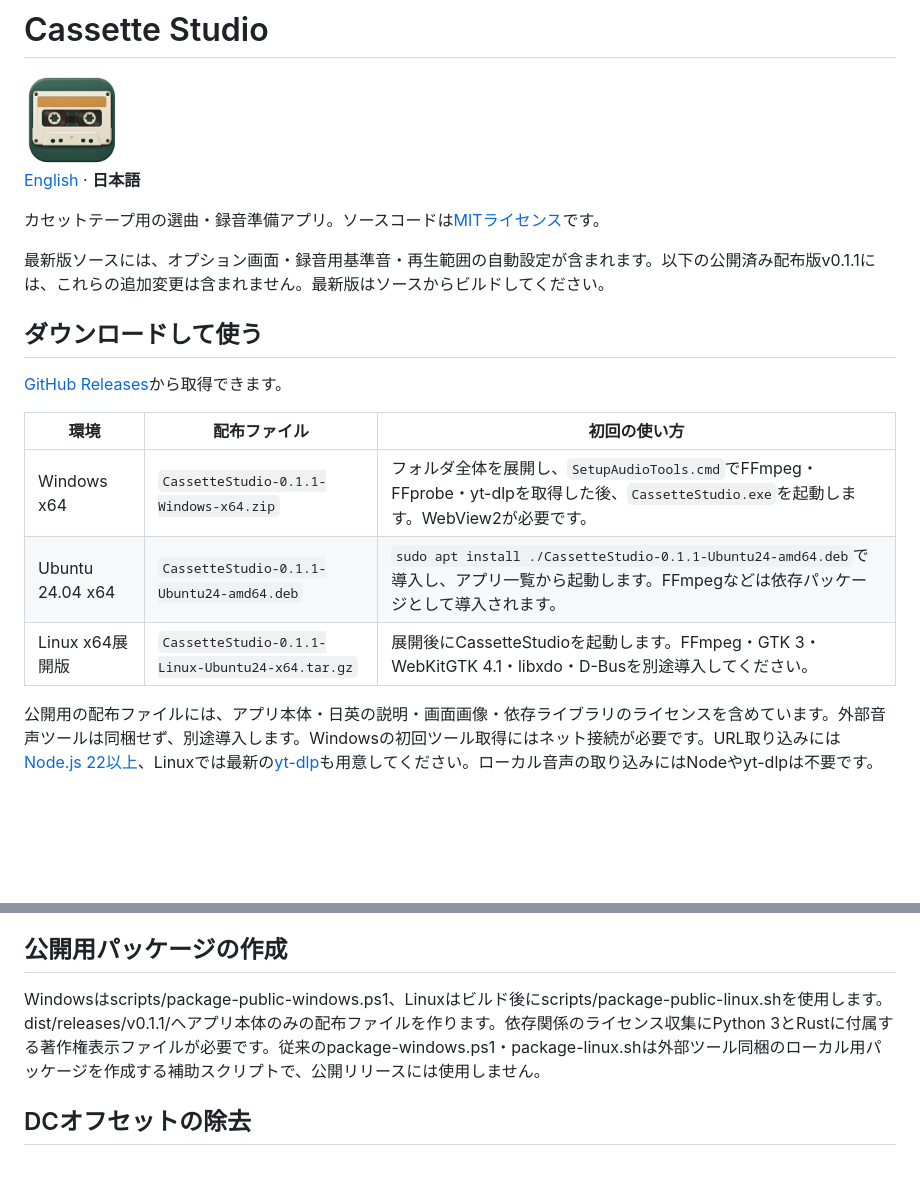
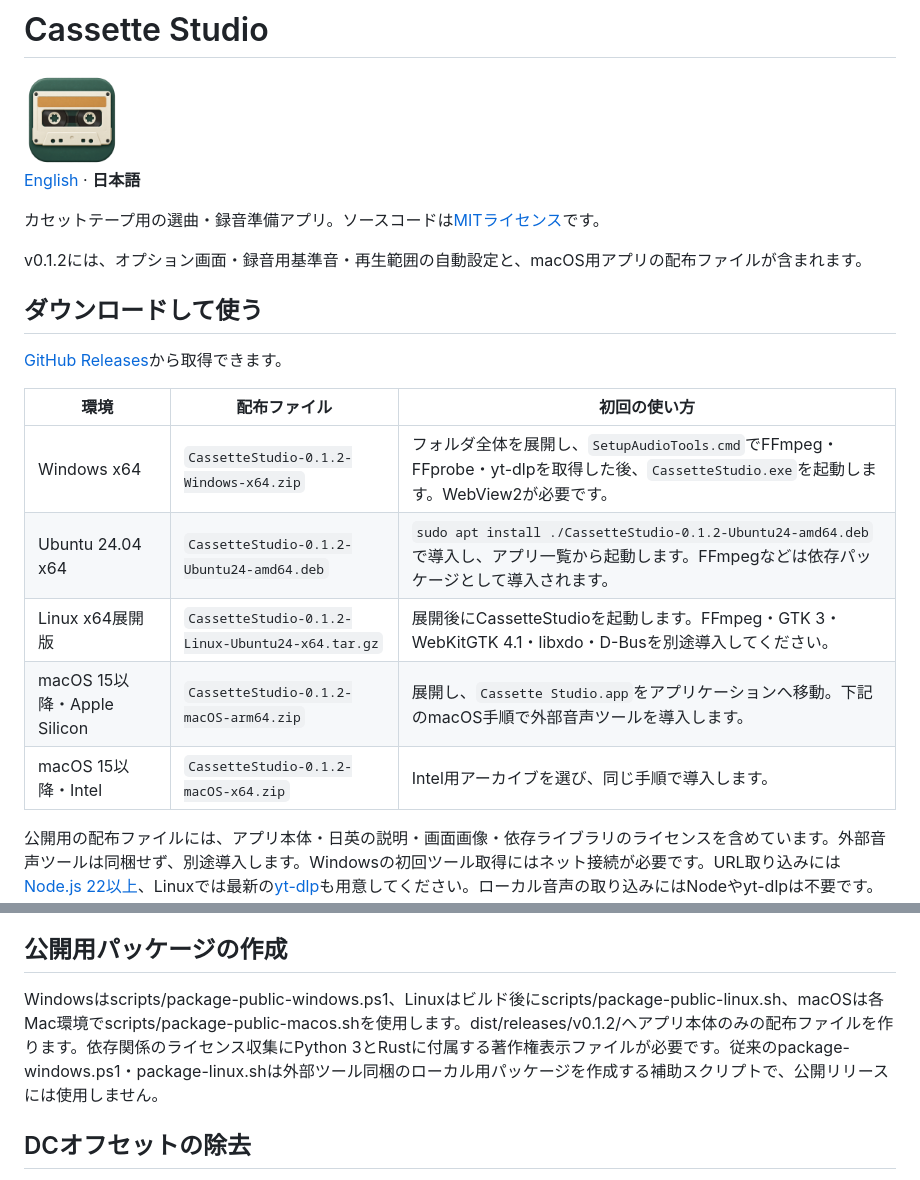
Before and after one commit to syouth2002/CassetteStudio, a Markdown page: README.ja.md, 2 parts joined by grey strips. Rendered like a GitHub page; blank space fills up the shorter version.

```diff
--- a/README.ja.md
+++ b/README.ja.md
@@ -6,7 +6,7 @@
 
 カセットテープ用の選曲・録音準備アプリ。ソースコードは[MITライセンス](LICENSE)です。
 
-最新版ソースには、オプション画面・録音用基準音・再生範囲の自動設定が含まれます。以下の公開済み配布版v0.1.1には、これらの追加変更は含まれません。最新版はソースからビルドしてください。
+v0.1.2には、オプション画面・録音用基準音・再生範囲の自動設定と、macOS用アプリの配布ファイルが含まれます。
 
 ## ダウンロードして使う
 
@@ -14,9 +14,11 @@
 
 | 環境 | 配布ファイル | 初回の使い方 |
 | --- | --- | --- |
-| Windows x64 | `CassetteStudio-0.1.1-Windows-x64.zip` | フォルダ全体を展開し、`SetupAudioTools.cmd`でFFmpeg・FFprobe・yt-dlpを取得した後、`CassetteStudio.exe`を起動します。WebView2が必要です。 |
-| Ubuntu 24.04 x64 | `CassetteStudio-0.1.1-Ubuntu24-amd64.deb` | `sudo apt install ./CassetteStudio-0.1.1-Ubuntu24-amd64.deb`で導入し、アプリ一覧から起動します。FFmpegなどは依存パッケージとして導入されます。 |
-| Linux x64展開版 | `CassetteStudio-0.1.1-Linux-Ubuntu24-x64.tar.gz` | 展開後にCassetteStudioを起動します。FFmpeg・GTK 3・WebKitGTK 4.1・libxdo・D-Busを別途導入してください。 |
+| Windows x64 | `CassetteStudio-0.1.2-Windows-x64.zip` | フォルダ全体を展開し、`SetupAudioTools.cmd`でFFmpeg・FFprobe・yt-dlpを取得した後、`CassetteStudio.exe`を起動します。WebView2が必要です。 |
+| Ubuntu 24.04 x64 | `CassetteStudio-0.1.2-Ubuntu24-amd64.deb` | `sudo apt install ./CassetteStudio-0.1.2-Ubuntu24-amd64.deb`で導入し、アプリ一覧から起動します。FFmpegなどは依存パッケージとして導入されます。 |
+| Linux x64展開版 | `CassetteStudio-0.1.2-Linux-Ubuntu24-x64.tar.gz` | 展開後にCassetteStudioを起動します。FFmpeg・GTK 3・WebKitGTK 4.1・libxdo・D-Busを別途導入してください。 |
+| macOS 15以降・Apple Silicon | `CassetteStudio-0.1.2-macOS-arm64.zip` | 展開し、`Cassette Studio.app`をアプリケーションへ移動。下記のmacOS手順で外部音声ツールを導入します。 |
+| macOS 15以降・Intel | `CassetteStudio-0.1.2-macOS-x64.zip` | Intel用アーカイブを選び、同じ手順で導入します。 |
 
 公開用の配布ファイルには、アプリ本体・日英の説明・画面画像・依存ライブラリのライセンスを含めています。外部音声ツールは同梱せず、別途導入します。Windowsの初回ツール取得にはネット接続が必要です。URL取り込みには[Node.js 22以上](https://nodejs.org/ja/download)、Linuxでは最新の[yt-dlp](https://github.com/yt-dlp/yt-dlp#installation)も用意してください。ローカル音声の取り込みにはNodeやyt-dlpは不要です。通常利用にRustは必要ありません。配布ファイルの検証にはリリースのSHA256SUMS.txtを使用できます。
 
@@ -197,7 +225,7 @@ Shift_JIS/CP932の日本語タグがLatin-1として読み取られ、制御文
 
 ## 公開用パッケージの作成
 
-Windowsはscripts/package-public-windows.ps1、Linuxはビルド後にscripts/package-public-linux.shを使用します。dist/releases/v0.1.1/へアプリ本体のみの配布ファイルを作ります。依存関係のライセンス収集にPython 3とRustに付属する著作権表示ファイルが必要です。従来のpackage-windows.ps1・package-linux.shは外部ツール同梱のローカル用パッケージを作成する補助スクリプトで、公開リリースには使用しません。
+Windowsはscripts/package-public-windows.ps1、Linuxはビルド後にscripts/package-public-linux.sh、macOSは各Mac環境でscripts/package-public-macos.shを使用します。dist/releases/v0.1.2/へアプリ本体のみの配布ファイルを作ります。依存関係のライセンス収集にPython 3とRustに付属する著作権表示ファイルが必要です。従来のpackage-windows.ps1・package-linux.shは外部ツール同梱のローカル用パッケージを作成する補助スクリプトで、公開リリースには使用しません。
 
 ## DCオフセットの除去
 
```
Also changed, not shown: other parts of README.ja.md (+28 -2 lines), README.md (+35 -7 lines).
